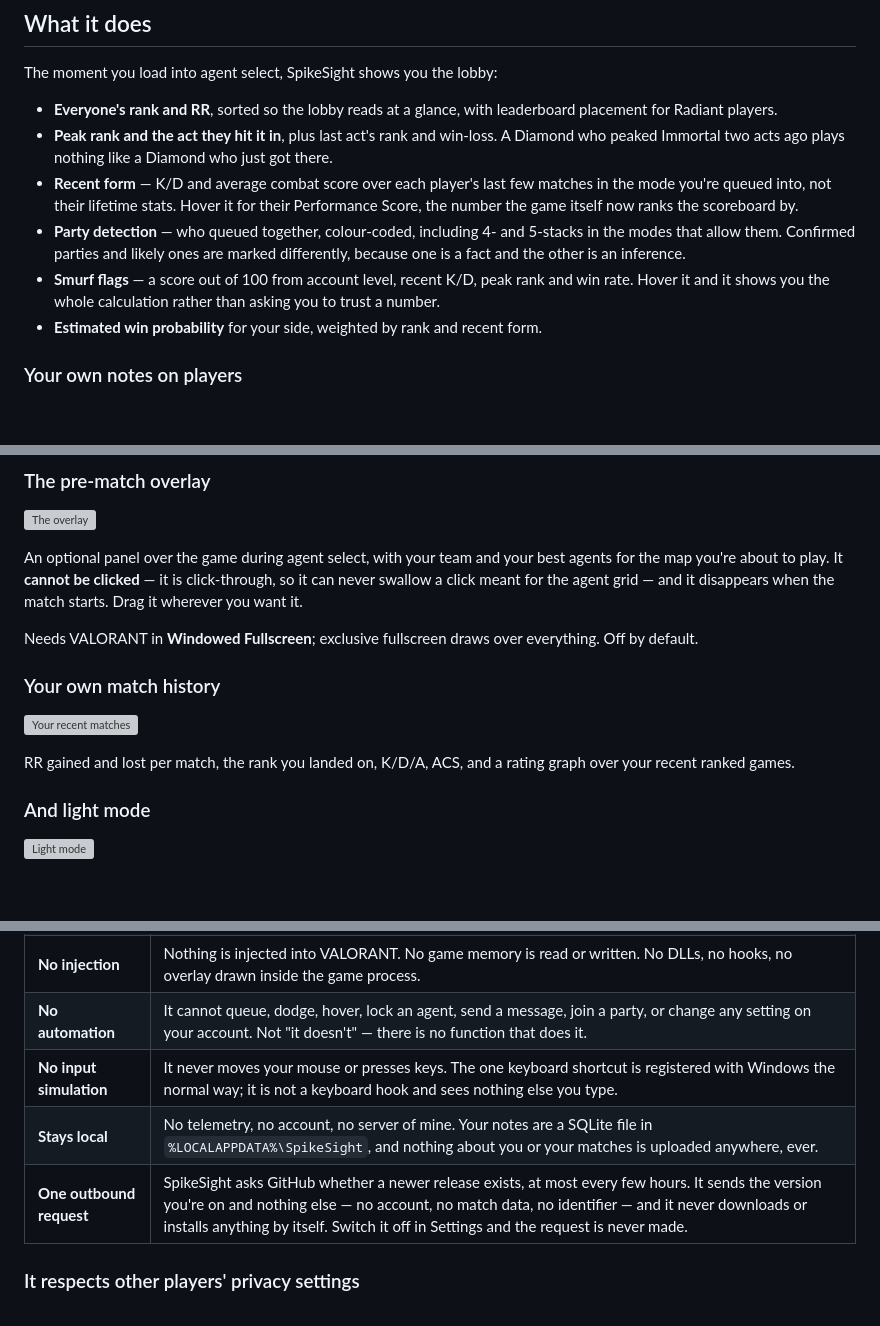
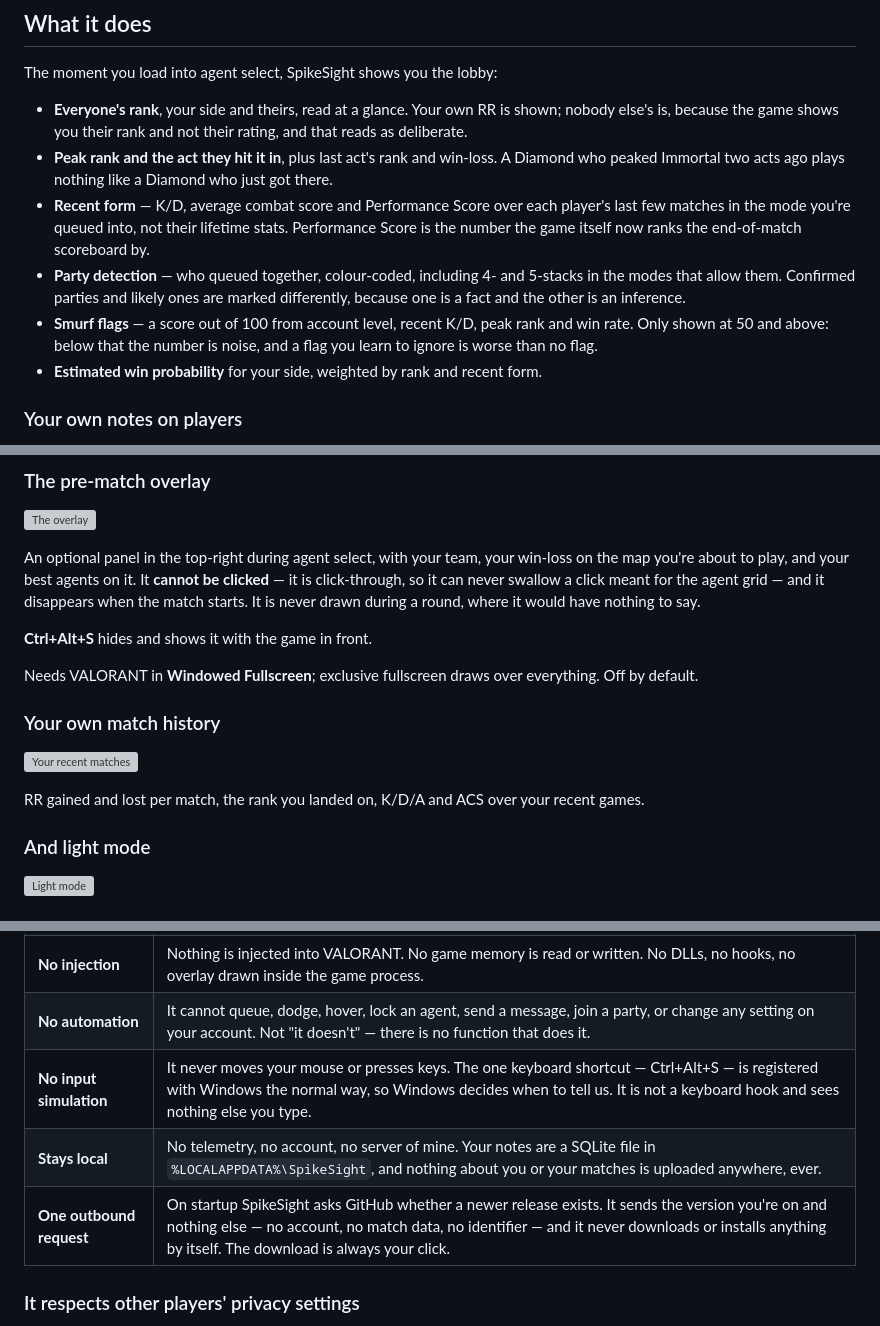
Before and after one commit to spikesight/spikesight-app, a Markdown page: README.md, 3 parts joined by grey strips. Drawn GitHub-style; blank space fills up the shorter version; grey boxes are pictures that could not be loaded.

```diff
--- a/README.md
+++ b/README.md
@@ -29,21 +29,22 @@ nothing.
 
 The moment you load into agent select, SpikeSight shows you the lobby:
 
-- **Everyone's rank and RR**, sorted so the lobby reads at a glance, with
-  leaderboard placement for Radiant players.
+- **Everyone's rank**, your side and theirs, read at a glance. Your own RR is
+  shown; nobody else's is, because the game shows you their rank and not their
+  rating, and that reads as deliberate.
 - **Peak rank and the act they hit it in**, plus last act's rank and win-loss.
   A Diamond who peaked Immortal two acts ago plays nothing like a Diamond who
   just got there.
-- **Recent form** — K/D and average combat score over each player's last few
-  matches in the mode you're queued into, not their lifetime stats. Hover it
-  for their Performance Score, the number the game itself now ranks the
-  scoreboard by.
+- **Recent form** — K/D, average combat score and Performance Score over each
+  player's last few matches in the mode you're queued into, not their lifetime
+  stats. Performance Score is the number the game itself now ranks the
+  end-of-match scoreboard by.
 - **Party detection** — who queued together, colour-coded, including 4- and
   5-stacks in the modes that allow them. Confirmed parties and likely ones are
   marked differently, because one is a fact and the other is an inference.
 - **Smurf flags** — a score out of 100 from account level, recent K/D, peak
-  rank and win rate. Hover it and it shows you the whole calculation rather
-  than asking you to trust a number.
+  rank and win rate. Only shown at 50 and above: below that the number is
+  noise, and a flag you learn to ignore is worse than no flag.
 - **Estimated win probability** for your side, weighted by rank and recent
   form.
 
@@ -68,10 +69,13 @@ get no link, because SpikeSight never resolves their name in the first place.
 
 ![The overlay](docs/screenshots/overlay.png)
 
-An optional panel over the game during agent select, with your team and your
-best agents for the map you're about to play. It **cannot be clicked** — it is
-click-through, so it can never swallow a click meant for the agent grid — and
-it disappears when the match starts. Drag it wherever you want it.
+An optional panel in the top-right during agent select, with your team, your
+win-loss on the map you're about to play, and your best agents on it. It
+**cannot be clicked** — it is click-through, so it can never swallow a click
+meant for the agent grid — and it disappears when the match starts. It is
+never drawn during a round, where it would have nothing to say.
+
+**Ctrl+Alt+S** hides and shows it with the game in front.
 
 Needs VALORANT in **Windowed Fullscreen**; exclusive fullscreen draws over
 everything. Off by default.
@@ -80,8 +84,8 @@ everything. Off by default.
 
 ![Your recent matches](docs/screenshots/history.png)
 
-RR gained and lost per match, the rank you landed on, K/D/A, ACS, and a rating
-graph over your recent ranked games.
+RR gained and lost per match, the rank you landed on, K/D/A and ACS over your
+recent games.
 
 ### And light mode
 
@@ -106,9 +110,9 @@ your account.
 | **Local APIs** | It authenticates with the tokens your Riot Client already minted for you, read from the lockfile on `127.0.0.1`. Your password never touches it, and there is no login flow. |
 | **No injection** | Nothing is injected into VALORANT. No game memory is read or written. No DLLs, no hooks, no overlay drawn inside the game process. |
 | **No automation** | It cannot queue, dodge, hover, lock an agent, send a message, join a party, or change any setting on your account. Not "it doesn't" — there is no function that does it. |
-| **No input simulation** | It never moves your mouse or presses keys. The one keyboard shortcut is registered with Windows the normal way; it is not a keyboard hook and sees nothing else you type. |
+| **No input simulation** | It never moves your mouse or presses keys. The one keyboard shortcut — Ctrl+Alt+S — is registered with Windows the normal way, so Windows decides when to tell us. It is not a keyboard hook and sees nothing else you type. |
 | **Stays local** | No telemetry, no account, no server of mine. Your notes are a SQLite file in `%LOCALAPPDATA%\SpikeSight`, and nothing about you or your matches is uploaded anywhere, ever. |
-| **One outbound request** | SpikeSight asks GitHub whether a newer release exists, at most every few hours. It sends the version you're on and nothing else — no account, no match data, no identifier — and it never downloads or installs anything by itself. Switch it off in Settings and the request is never made. |
+| **One outbound request** | On startup SpikeSight asks GitHub whether a newer release exists. It sends the version you're on and nothing else — no account, no match data, no identifier — and it never downloads or installs anything by itself. The download is always your click. |
 
 ### It respects other players' privacy settings
 
```
Also changed, not shown: other parts of README.md (+34 -38 lines).
